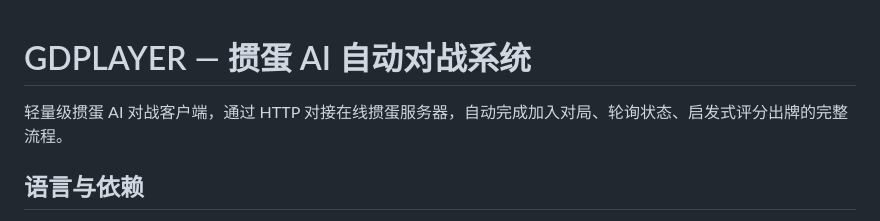
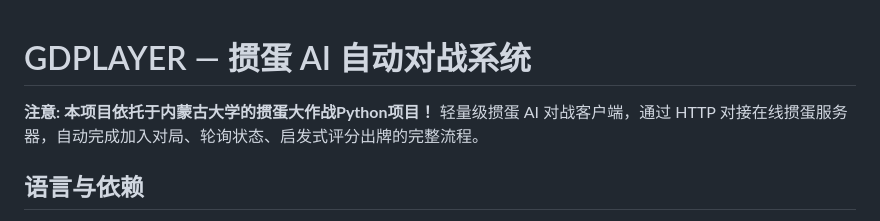
Before and after one commit to Mubanjun/GDPLAYER, a Markdown page: README.md, the part around the change. GitHub-like rendering.

Commit message:
更新 README.md

```diff
--- a/README.md
+++ b/README.md
@@ -1,5 +1,5 @@
 # GDPLAYER — 掼蛋 AI 自动对战系统
-
+**注意: 本项目依托于内蒙古大学的掼蛋大作战Python项目！**
 轻量级掼蛋 AI 对战客户端，通过 HTTP 对接在线掼蛋服务器，自动完成加入对局、轮询状态、启发式评分出牌的完整流程。
 
 ## 语言与依赖
```
